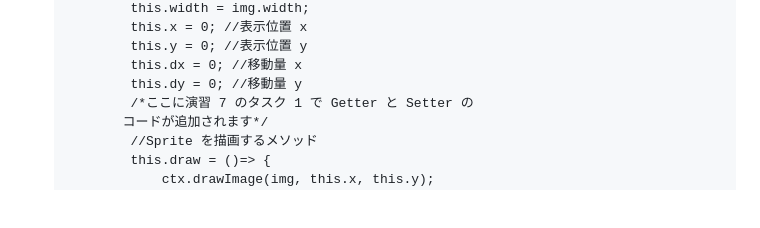
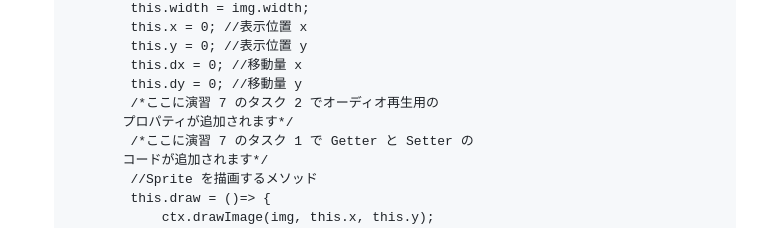
Before and after one commit to osamum/HTML5Game_and_PWA_Handson, a Markdown page: html5_game_HOL02.md, the part around the change. Drawn GitHub-style; blank space fills up the shorter version.

```diff
--- a/html5_game_HOL02.md
+++ b/html5_game_HOL02.md
@@ -82,6 +82,8 @@ JavaScript を使用し、default.html 上の Canvas に img フォルダ内の
             this.y = 0; //表示位置 y
             this.dx = 0; //移動量 x
             this.dy = 0; //移動量 y
+            /*ここに演習 7 のタスク 2 でオーディオ再生用の
+           プロパティが追加されます*/
             /*ここに演習 7 のタスク 1 で Getter と Setter の
            コードが追加されます*/
             //Sprite を描画するメソッド
```
Also changed, not shown: html5_game_HOL06.md (+1 -0 lines), results/ex7_2/img/snow.png (added), results/ex7_2/img/snow_man.png (added), results/ex7_2/img/sp_snow.png (added), 7 other files.
